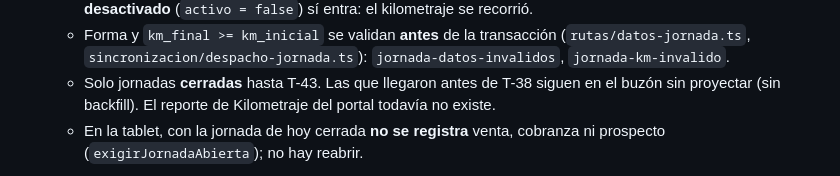
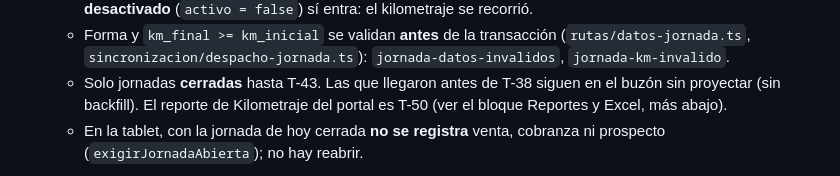
Before and after one commit to robertopeiro12/proyecto-sinmex, a Markdown page: CLAUDE.md, the part around the change. Rendered like a GitHub page.

Commit message:
T-50: CLAUDE.md — el reporte de Kilometraje ya existe (bloque de T-38)
Co-Authored-By: Claude Sonnet 5.5 <noreply@anthropic.com>

```diff
--- a/CLAUDE.md
+++ b/CLAUDE.md
@@ -293,7 +293,7 @@ usuario con sesion pasa.
   - Forma y `km_final >= km_inicial` se validan **antes** de la transacción (`rutas/datos-jornada.ts`,
     `sincronizacion/despacho-jornada.ts`): `jornada-datos-invalidos`, `jornada-km-invalido`.
   - Solo jornadas **cerradas** hasta T-43. Las que llegaron antes de T-38 siguen en el buzón sin proyectar (sin
-    backfill). El reporte de Kilometraje del portal todavía no existe.
+    backfill). El reporte de Kilometraje del portal es T-50 (ver el bloque Reportes y Excel, más abajo).
   - En la tablet, con la jornada de hoy cerrada **no se registra** venta, cobranza ni prospecto
     (`exigirJornadaAbierta`); no hay reabrir.
 - **Ruta diaria (T-37).** La oficina arma la ruta del día en el portal (`PUT /rutas/diaria`, permiso
```
